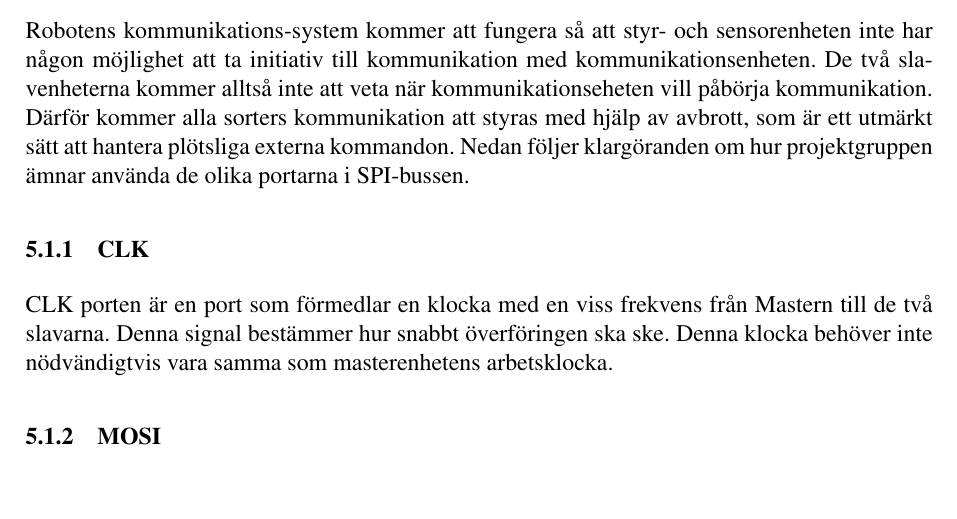
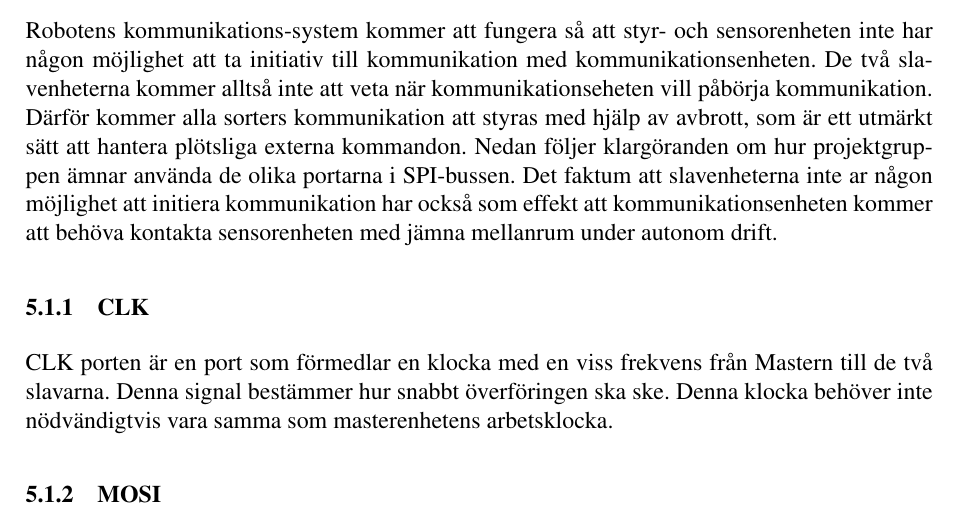
Before and after one commit to johanjoensson/Komborobot, a LaTeX document (Dokumentation/Designspec/designspec.tex, which reads Dokumentation/Designspec/komm.tex): part of page 7 of 13, cut so that both start at the same text, the shorter picture padded with empty space. Compiled offline with pdfLaTeX.

Commit message:
ändrat smågrejjer

```diff
--- a/Dokumentation/Designspec/komm.tex
+++ b/Dokumentation/Designspec/komm.tex
@@ -11,7 +11,7 @@ SPI bussen är ett kommunikationssystem som använder ett så kallat Master-Slav
 Detta betyder att all kommunikation kommer att behöva gå via kommunikationsenheten. SPI enheten kan arbeta i så kallat full duplex läge vilket betyder att överföringar kan ske i två riktningar samtidigt. Således kan en 2 bits skickas via SPI bussen på 1 klockcykel.
 
 Robotens kommunikations-system kommer att fungera så att styr- och sensorenheten inte har någon möjlighet att ta initiativ till kommunikation med kommunikationsenheten. De två slavenheterna kommer alltså inte att veta när kommunikationseheten vill påbörja kommunikation. Därför kommer alla sorters kommunikation att styras med hjälp av avbrott, som är ett utmärkt sätt att hantera plötsliga externa kommandon.
-Nedan följer klargöranden om hur projektgruppen ämnar använda de olika portarna i SPI-bussen.
+Nedan följer klargöranden om hur projektgruppen ämnar använda de olika portarna i SPI-bussen. Det faktum att slavenheterna inte ar någon möjlighet att initiera kommunikation har också som effekt att kommunikationsenheten kommer att behöva kontakta sensorenheten med jämna mellanrum under autonom drift.
 
 \subsubsection{CLK}
 
```
